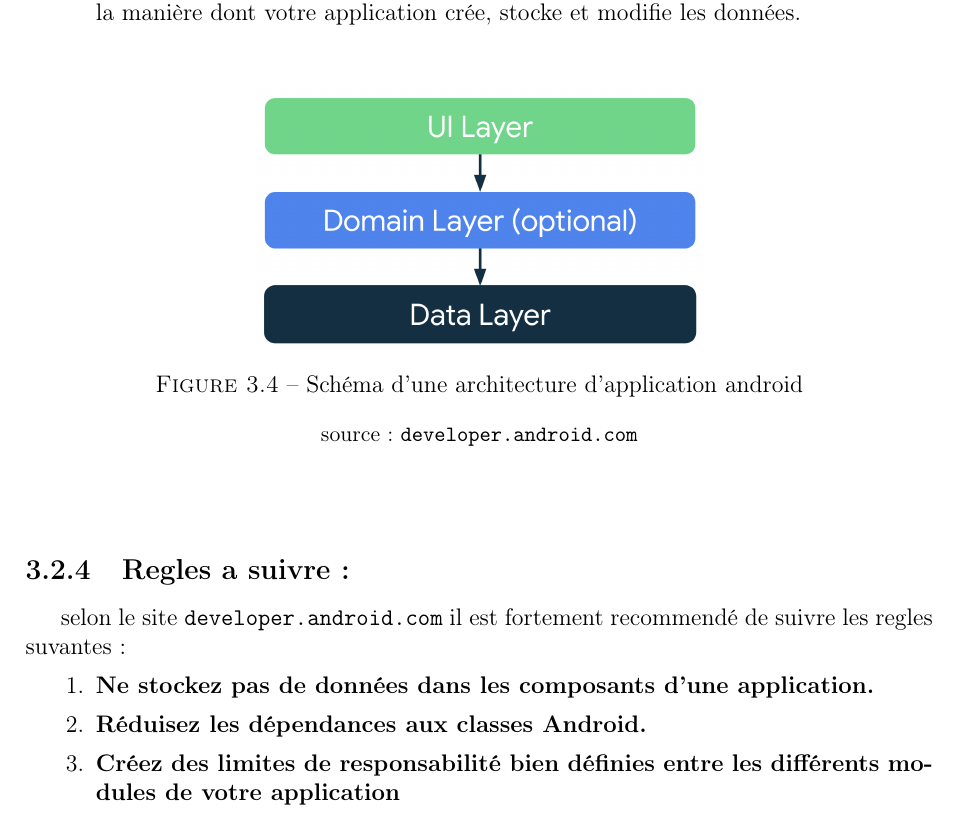
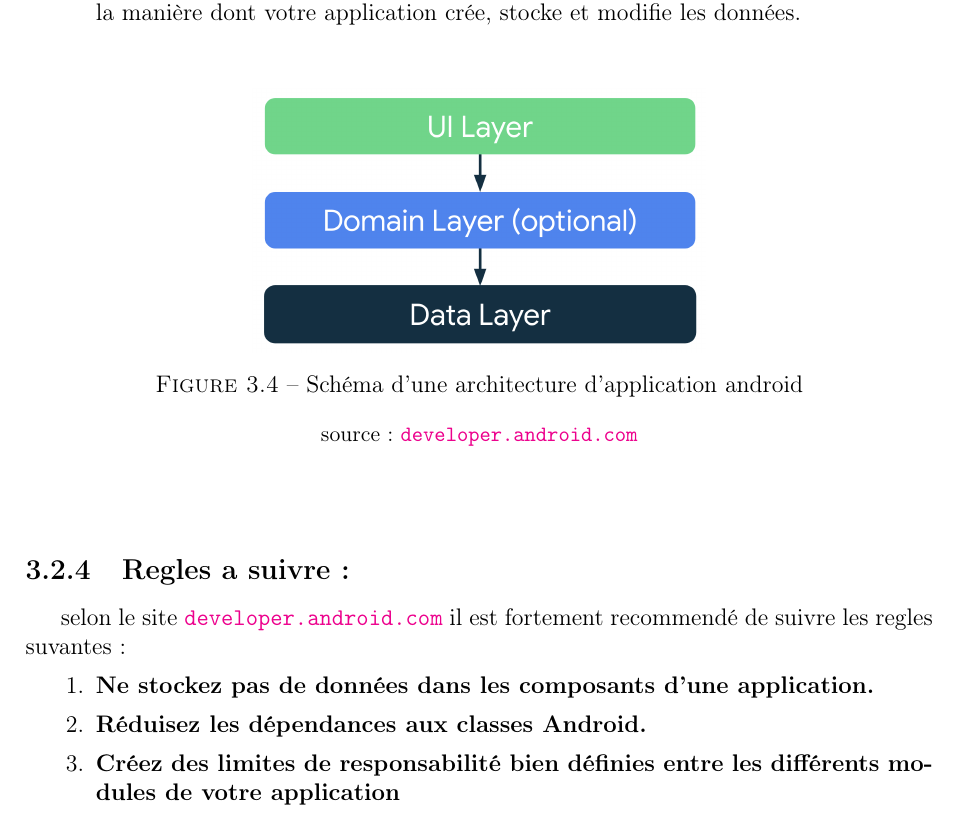
Before and after one commit to ENSIAS-Project/SyndicateManager, a LaTeX document (Rapport/main.tex): part of page 18 of 49, cut so that both start at the same text. Compiled offline with pdfLaTeX.

Commit message:
update rep:ort

```diff
--- a/Rapport/main.tex
+++ b/Rapport/main.tex
@@ -3,6 +3,13 @@
 \usepackage[T1]{fontenc} % more info visit : https://tex.stackexchange.com/questions/664/why-should-i-use-usepackaget1fontenc
 \usepackage{graphicx} % package to load images
 \usepackage[french]{babel} % set language to french
+\usepackage{hyperref} % to add links to table of content
+\hypersetup{
+    colorlinks=true, %set true if you want colored links
+    linktoc=all,     %set to all if you want both sections and subsections linked
+    linkcolor=black,  %choose some color if you want links to stand out
+}
+
 \usepackage{titlesec} % customise the look of the start of the chapters
 \usepackage[a4paper,width=160mm,top=25mm,bottom=25mm,bindingoffset=6mm]{geometry} % set papersize and margins
 \setlength{\headheight}{14.49998pt} % needed for fancyhdr
```
Also changed, not shown: Rapport/Images/burndown chart.png (added), Rapport/Images/dcm 1.png (added), Rapport/Images/dcm 2.png (added), Rapport/Images/dcm 3.png (added), Rapport/Images/diag classe metier.png (added), Rapport/Images/sprint1.png (added), Rapport/Images/sprint2.png (added), Rapport/Images/sprint3.png (added).
